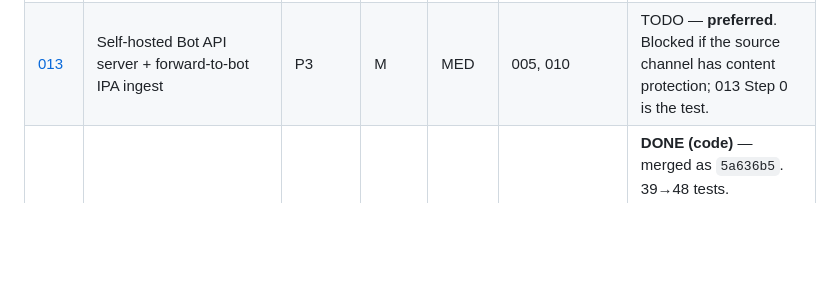
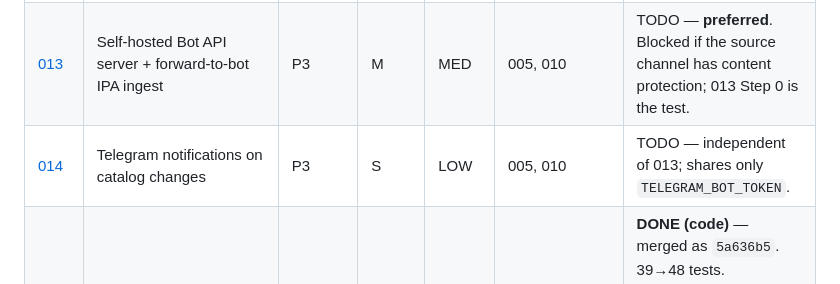
Before and after one commit to t1nk333r/feather, a Markdown page: plans/README.md, the part around the change. GitHub-like rendering; blank space fills up the shorter version.

```diff
--- a/plans/README.md
+++ b/plans/README.md
@@ -30,6 +30,7 @@ Three facts shape every plan here:
 | [010](010-login-session-auth.md) | Gate the mutating routes behind a login form | P2 | M | MED | 001, 005, 009 | **DONE** — `1f95005`, merged as `632f40f`. 48→70 tests. Six routes gated, four public routes proven ungated. **`ADMIN_PASSWORD` is now required to boot.** |
 | [012](012-telegram-ipa-ingest.md) | Ingest IPAs from a Telegram channel (Telethon / user account) | P3 | M | MED | 005, 010 | **FALLBACK ONLY** — superseded by 013 unless 013's Step 0 fails. Bigger credential blast radius; see 013's comparison table. |
 | [013](013-telegram-bot-ingest.md) | Self-hosted Bot API server + forward-to-bot IPA ingest | P3 | M | MED | 005, 010 | TODO — **preferred**. Blocked if the source channel has content protection; 013 Step 0 is the test. |
+| [014](014-telegram-notifications.md) | Telegram notifications on catalog changes | P3 | S | LOW | 005, 010 | TODO — independent of 013; shares only `TELEGRAM_BOT_TOKEN`. |
 | [011](011-garage-s3-ipa-storage.md) | Move IPA storage to the self-hosted Garage S3 object store | P2 | M–L | MED | 005, 008 | **DONE (code)** — merged as `5a636b5`. 39→48 tests. `STORAGE_BACKEND` defaults to `local`, so nothing changed at runtime. Migration run and cutover are operator tasks — see below. |
 
 Status values: `TODO` | `IN PROGRESS` | `DONE` | `BLOCKED` (with a one-line reason) | `REJECTED` (with a one-line rationale)
```
Also changed, not shown: plans/014-telegram-notifications.md (added, +257 -0 lines).
